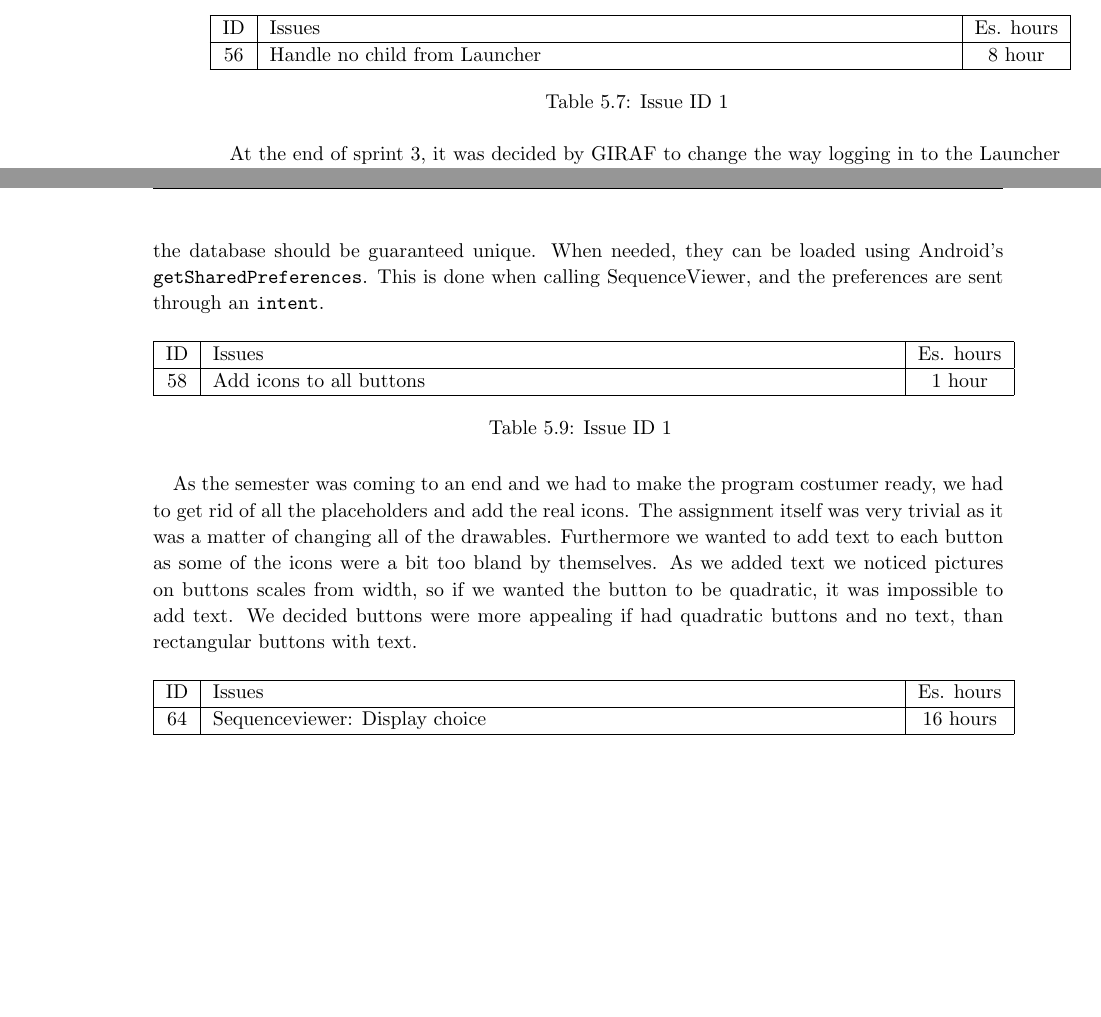
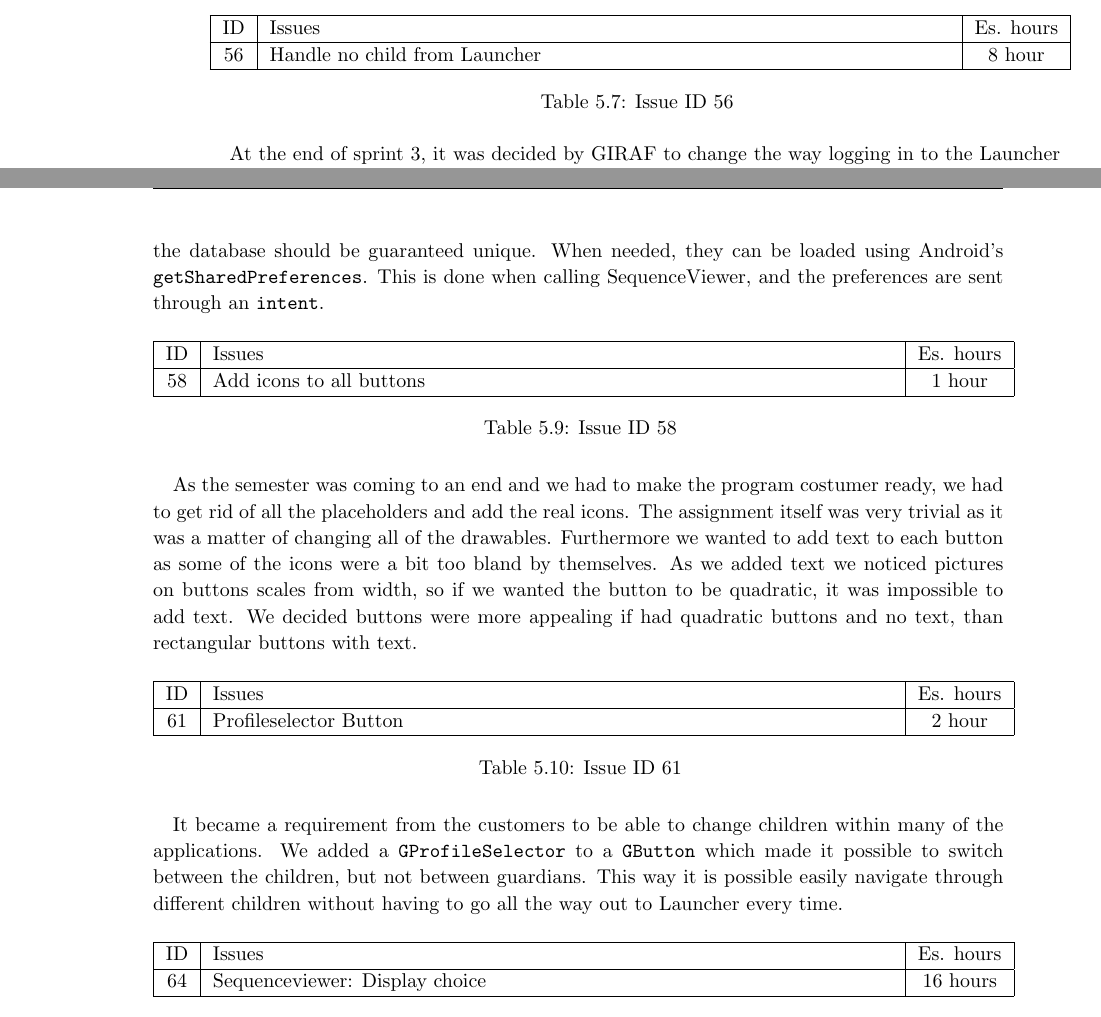
Before and after one commit to commentatorboy/sw607f14, a LaTeX thesis (Report/Report.tex, which reads Report/Sprints/Sprint4/SprintOverview/ResolvedIssues.tex, Report/Sprints/Sprint4/SprintOverview/ResolvedIssuesFolder/zebra/56nochildfromlauncher.tex, Report/Sprints/Sprint4/SprintOverview/ResolvedIssuesFolder/zebra/58iconstobuttons.tex): two parts of pages 35 and 36 of 68 before the commit and two parts of pages 35 and 36 of 69 after it, joined at a grey line, cut so that both start at the same text, the shorter picture padded with empty space. Compiled offline with pdfLaTeX.

Commit message:
written about 56 - 58- 61

```diff
--- a/Report/Sprints/Sprint4/SprintOverview/ResolvedIssues.tex
+++ b/Report/Sprints/Sprint4/SprintOverview/ResolvedIssues.tex
@@ -10,6 +10,7 @@
 \input{Sprints/Sprint4/SprintOverview/ResolvedIssuesFolder/zebra/56nochildfromlauncher}
 \input{Sprints/Sprint4/SprintOverview/ResolvedIssuesFolder/zebra/57addsettings}
 \input{Sprints/Sprint4/SprintOverview/ResolvedIssuesFolder/zebra/58iconstobuttons}
+\input{Sprints/Sprint4/SprintOverview/ResolvedIssuesFolder/zebra/61profileselector}
 
 %Sequenceviewer
 \input{Sprints/Sprint4/SprintOverview/ResolvedIssuesFolder/sequenceviewer/64displaychoice}
--- a/Report/Sprints/Sprint4/SprintOverview/ResolvedIssuesFolder/zebra/56nochildfromlauncher.tex
+++ b/Report/Sprints/Sprint4/SprintOverview/ResolvedIssuesFolder/zebra/56nochildfromlauncher.tex
@@ -2,7 +2,7 @@
 \hline
 	ID 	&	Issues	&		 Es. hours \\\hline
 	56	&	Handle no child from Launcher	&	8 hour	\\\hline
-\caption{Issue ID 1}
+\caption{Issue ID 56}
 \label{tab:spr4_iconstobuttons}
 \end{longtable}
 
--- a/Report/Sprints/Sprint4/SprintOverview/ResolvedIssuesFolder/zebra/58iconstobuttons.tex
+++ b/Report/Sprints/Sprint4/SprintOverview/ResolvedIssuesFolder/zebra/58iconstobuttons.tex
@@ -2,7 +2,7 @@
 \hline
 	ID 	&	Issues	&		 Es. hours \\\hline
 	58	&	Add icons to all buttons	&	1 hour	\\\hline
-\caption{Issue ID 1}
+\caption{Issue ID 58}
 \label{tab:spr4_iconstobuttons}
 \end{longtable}
 
--- /dev/null
+++ b/Report/Sprints/Sprint4/SprintOverview/ResolvedIssuesFolder/zebra/61profileselector.tex
@@ -0,0 +1,9 @@
+\begin{longtable} { | c | p{12cm} | c | }
+\hline
+	ID 	&	Issues	&		 Es. hours \\\hline
+	61	&	Profileselector Button	&	2 hour	\\\hline
+\caption{Issue ID 61}
+\label{tab:spr4_profselector}
+\end{longtable}
+
+It became a requirement from the customers to be able to change children within many of the applications. We added a \ct{GProfileSelector} to a \ct{GButton} which made it possible to switch between the children, but not between guardians. This way it is possible easily navigate through different children without having to go all the way out to Launcher every time.
```
Also changed, not shown: Report/Appendix/AppendixA.tex (+3 -3 lines).
